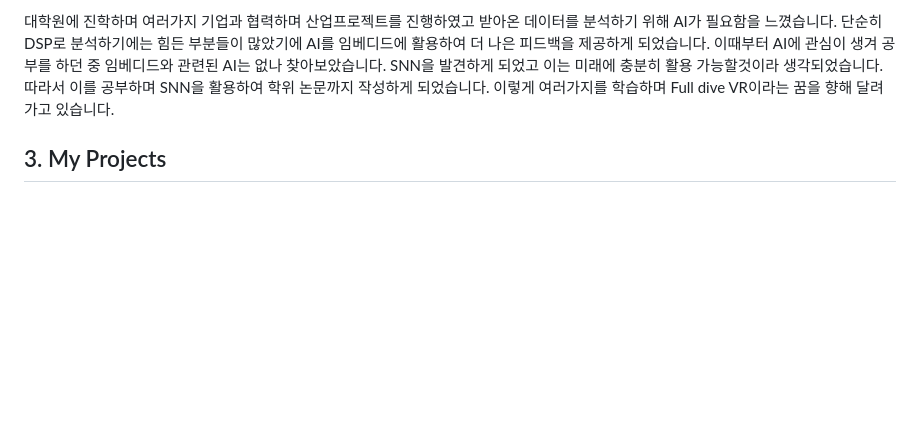
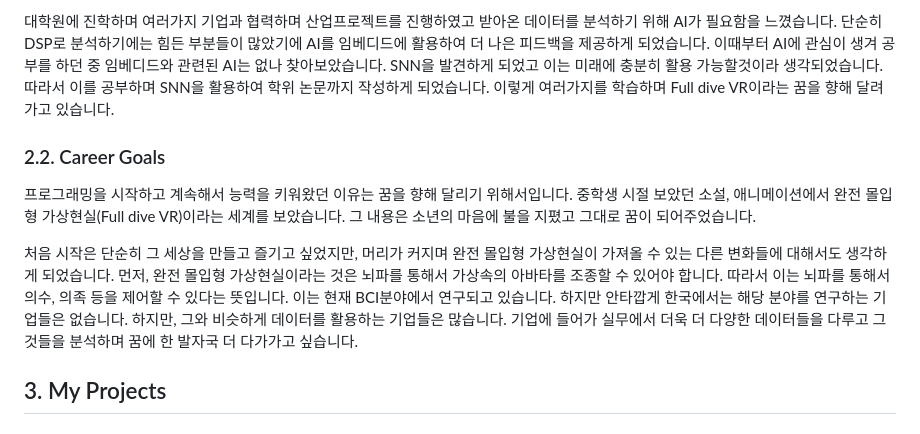
Before and after one commit to stall-embedded/resume, a Markdown page: PORTFOLIO.md, the part around the change. GitHub-like rendering; blank space fills up the shorter version.

```diff
--- a/PORTFOLIO.md
+++ b/PORTFOLIO.md
@@ -64,6 +64,10 @@ Lifecare Lab                     | 2021-01    | 2024-02
 
 대학원에 진학하며 여러가지 기업과 협력하며 산업프로젝트를 진행하였고 받아온 데이터를 분석하기 위해 AI가 필요함을 느꼈습니다. 단순히 DSP로 분석하기에는 힘든 부분들이 많았기에 AI를 임베디드에 활용하여 더 나은 피드백을 제공하게 되었습니다. 이때부터 AI에 관심이 생겨 공부를 하던 중 임베디드와 관련된 AI는 없나 찾아보았습니다. SNN을 발견하게 되었고 이는 미래에 충분히 활용 가능할것이라 생각되었습니다. 따라서 이를 공부하며 SNN을 활용하여 학위 논문까지 작성하게 되었습니다. 이렇게 여러가지를 학습하며 Full dive VR이라는 꿈을 향해 달려가고 있습니다.
 
+### 2.2. Career Goals
+프로그래밍을 시작하고 계속해서 능력을 키워왔던 이유는 꿈을 향해 달리기 위해서입니다. 중학생 시절 보았던 소설, 애니메이션에서 완전 몰입형 가상현실(Full dive VR)이라는 세계를 보았습니다. 그 내용은 소년의 마음에 불을 지폈고 그대로 꿈이 되어주었습니다.
+
+처음 시작은 단순히 그 세상을 만들고 즐기고 싶었지만, 머리가 커지며 완전 몰입형 가상현실이 가져올 수 있는 다른 변화들에 대해서도 생각하게 되었습니다. 먼저, 완전 몰입형 가상현실이라는 것은 뇌파를 통해서 가상속의 아바타를 조종할 수 있어야 합니다. 따라서 이는 뇌파를 통해서 의수, 의족 등을 제어할 수 있다는 뜻입니다. 이는 현재 BCI분야에서 연구되고 있습니다. 하지만 안타깝게 한국에서는 해당 분야를 연구하는 기업들은 없습니다. 하지만, 그와 비슷하게 데이터를 활용하는 기업들은 많습니다. 기업에 들어가 실무에서 더욱 더 다양한 데이터들을 다루고 그것들을 분석하며 꿈에 한 발자국 더 다가가고 싶습니다.
 
 
 ## 3. My Projects
```
